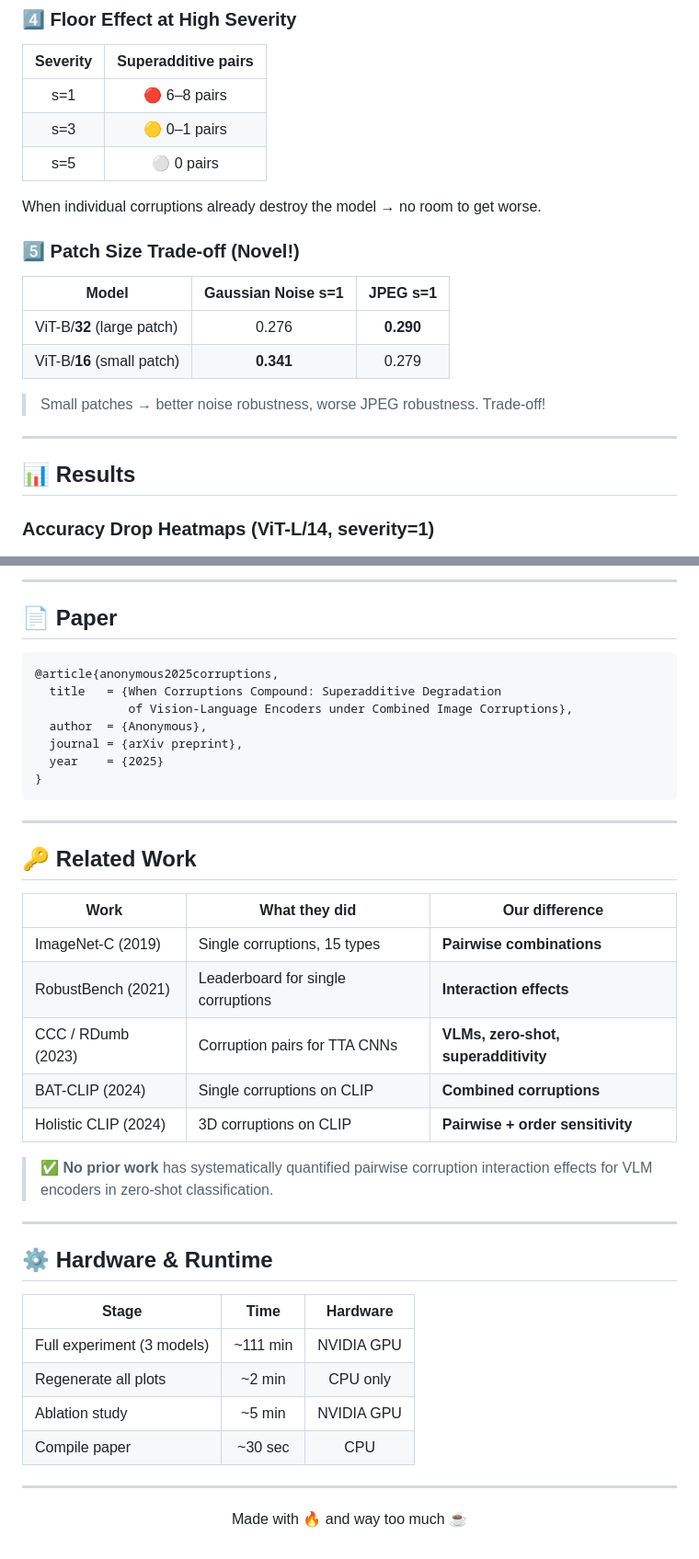
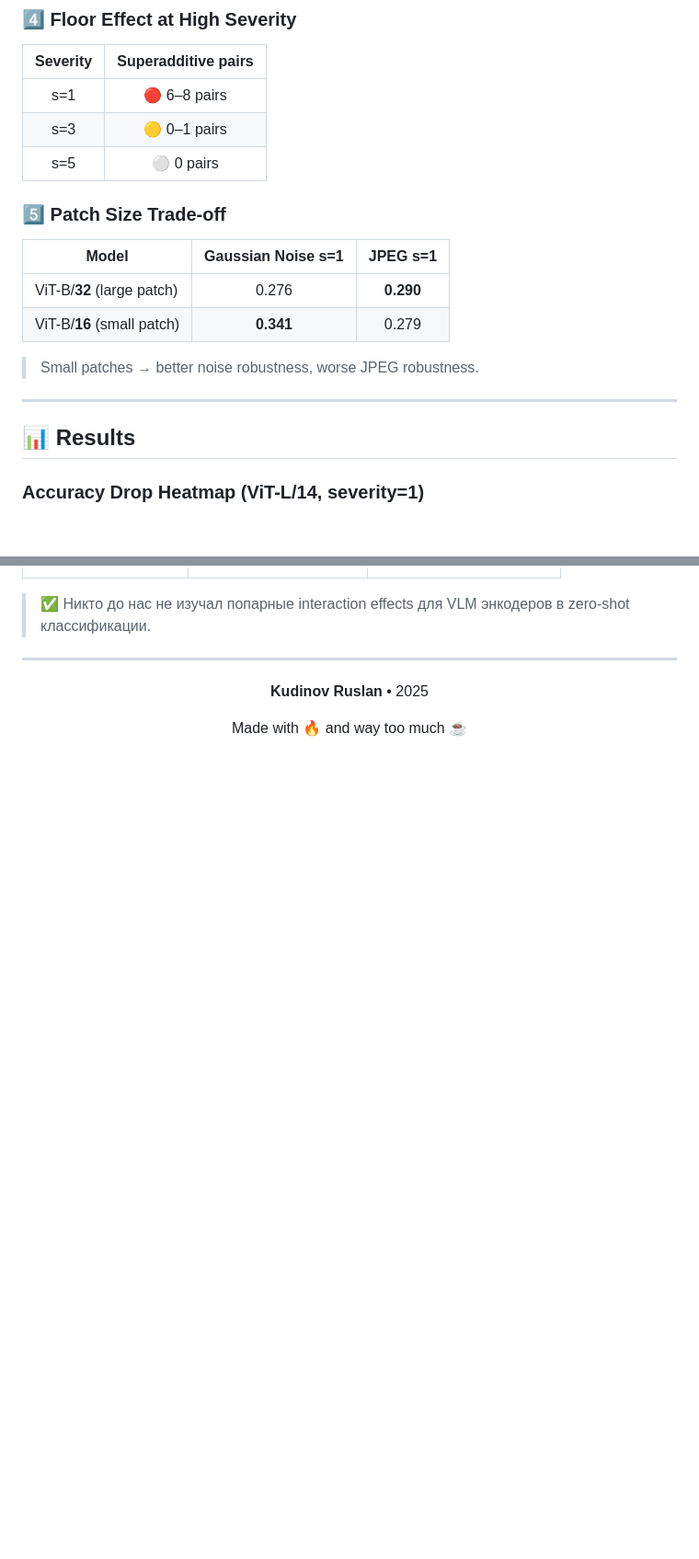
Before and after one commit to RuslanKudinov/Superadditive-Degradation-of-Vision-Language-Encoders-under-Combined-Image-Corruptions, a Markdown page: README.md, 2 parts joined by grey strips. Shown at 92% size. GitHub-like rendering; blank space fills up the shorter version.

````diff
--- a/README.md
+++ b/README.md
@@ -79,22 +79,20 @@ Fixed-order benchmarks underestimate worst-case by up to **0.21 accuracy**.
 | s=3 | 🟡 0–1 pairs |
 | s=5 | ⚪ 0 pairs |
 
-When individual corruptions already destroy the model → no room to get worse.
-
-### 5️⃣ Patch Size Trade-off (Novel!)
+### 5️⃣ Patch Size Trade-off
 
 | Model | Gaussian Noise s=1 | JPEG s=1 |
 |-------|:---:|:---:|
 | ViT-B/**32** (large patch) | 0.276 | **0.290** |
 | ViT-B/**16** (small patch) | **0.341** | 0.279 |
 
-> Small patches → better noise robustness, worse JPEG robustness. Trade-off!
+> Small patches → better noise robustness, worse JPEG robustness.
 
 ---
 
 ## 📊 Results
 
-### Accuracy Drop Heatmaps (ViT-L/14, severity=1)
+### Accuracy Drop Heatmap (ViT-L/14, severity=1)
 
 <div align="center">
 <img src="results_combined_corruptions/heatmap_ViT-L-14_s1.png" width="80%"/>
@@ -276,47 +295,12 @@ I < -0.005  →  SUBADDITIVE    🔵  (better than expected)
----
-
-## 📄 Paper
-
-```bibtex
-@article{anonymous2025corruptions,
-  title   = {When Corruptions Compound: Superadditive Degradation
-             of Vision-Language Encoders under Combined Image Corruptions},
-  author  = {Anonymous},
-  journal = {arXiv preprint},
-  year    = {2025}
-}
-```
-
----
-
-## 🔑 Related Work
-
-| Work | What they did | Our difference |
-|------|--------------|----------------|
-| ImageNet-C (2019) | Single corruptions, 15 types | **Pairwise combinations** |
-| RobustBench (2021) | Leaderboard for single corruptions | **Interaction effects** |
-| CCC / RDumb (2023) | Corruption pairs for TTA CNNs | **VLMs, zero-shot, superadditivity** |
-| BAT-CLIP (2024) | Single corruptions on CLIP | **Combined corruptions** |
-| Holistic CLIP (2024) | 3D corruptions on CLIP | **Pairwise + order sensitivity** |
-
-> ✅ **No prior work** has systematically quantified pairwise corruption
-> interaction effects for VLM encoders in zero-shot classification.
-
----
-
-## ⚙️ Hardware & Runtime
-
-| Stage | Time | Hardware |
-|-------|:----:|:--------:|
-| Full experiment (3 models) | ~111 min | NVIDIA GPU |
-| Regenerate all plots | ~2 min | CPU only |
-| Ablation study | ~5 min | NVIDIA GPU |
-| Compile paper | ~30 sec | CPU |
+> ✅ Никто до нас не изучал попарные interaction effects
+> для VLM энкодеров в zero-shot классификации.
 
 ---
 
 <div align="center">
 
+**Kudinov Ruslan** • 2025
+
 Made with 🔥 and way too much ☕
 
 </div>
````
Also changed, not shown: other parts of README.md (+112 -91 lines).
